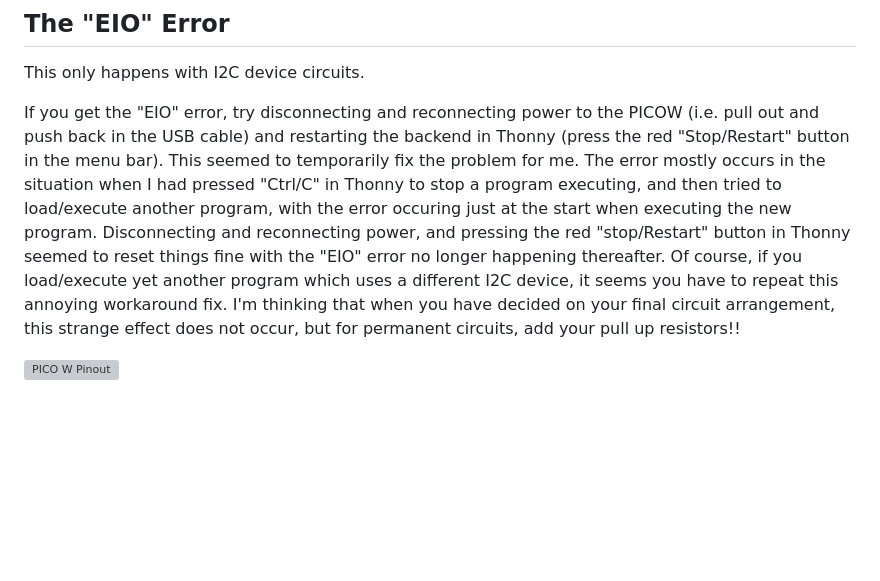
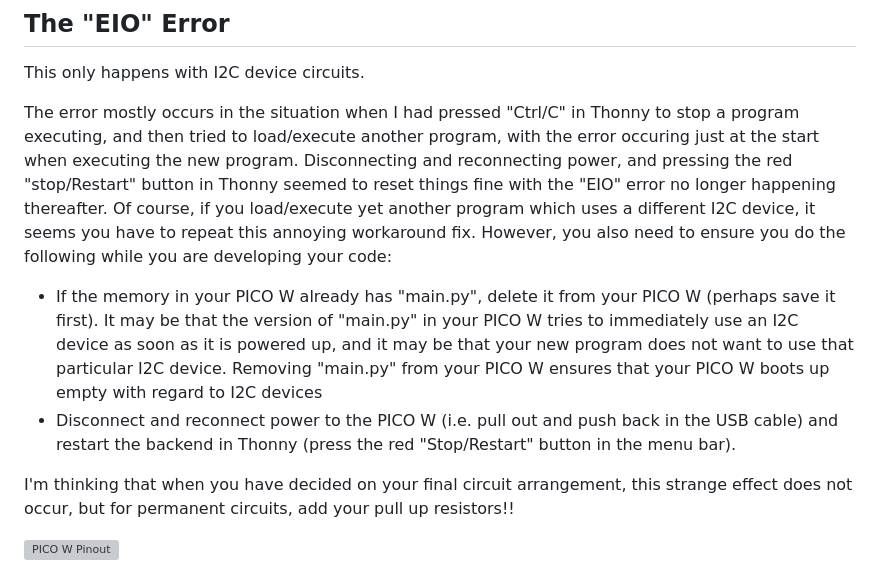
Before and after one commit to CurlyWurly-1/PICO-W-Micropython-examples, a Markdown page: README.md, the part around the change. GitHub-like rendering; blank space fills up the shorter version; grey boxes are pictures that could not be loaded.

```diff
--- a/README.md
+++ b/README.md
@@ -28,7 +28,10 @@ Be aware, that if you wanted to make a permanent installation of the programs/ci
 ## The "EIO" Error
 This only happens with I2C device circuits.
 
-If you get the "EIO" error, try disconnecting and reconnecting power to the PICOW (i.e. pull out and push back in the USB cable) and restarting the backend in Thonny (press the red "Stop/Restart" button in the menu bar). This seemed to temporarily fix the problem for me. The error mostly occurs in the situation when I had pressed "Ctrl/C" in Thonny to stop a program executing, and then tried to load/execute another program, with the error occuring just at the start when executing the new program. Disconnecting and reconnecting power, and pressing the red "stop/Restart" button in Thonny seemed to reset things fine with the "EIO" error no longer happening thereafter. Of course, if you load/execute yet another program which uses a different I2C device, it seems you have to repeat this annoying workaround fix.
+The error mostly occurs in the situation when I had pressed "Ctrl/C" in Thonny to stop a program executing, and then tried to load/execute another program, with the error occuring just at the start when executing the new program. Disconnecting and reconnecting power, and pressing the red "stop/Restart" button in Thonny seemed to reset things fine with the "EIO" error no longer happening thereafter. Of course, if you load/execute yet another program which uses a different I2C device, it seems you have to repeat this annoying workaround fix. However, you also need to ensure you do the following while you are developing your code:
+ - If the memory in your PICO W already has "main.py", delete it from your PICO W (perhaps save it first). It may be that the version of "main.py" in your PICO W tries to immediately use an I2C device as soon as it is powered up, and it may be that your new program does not want to use that particular I2C device.  Removing "main.py" from your PICO W ensures that your PICO W boots up empty with regard to I2C devices
+ - Disconnect and reconnect power to the PICO W (i.e. pull out and push back in the USB cable) and restart the backend in Thonny (press the red "Stop/Restart" button in the menu bar).
+
 I'm thinking that when you have decided on your final circuit arrangement, this strange effect does not occur, but for permanent circuits, add your pull up resistors!!
 
 <img src="/images/picow_pinout.png" alt="PICO W Pinout"/>
```
